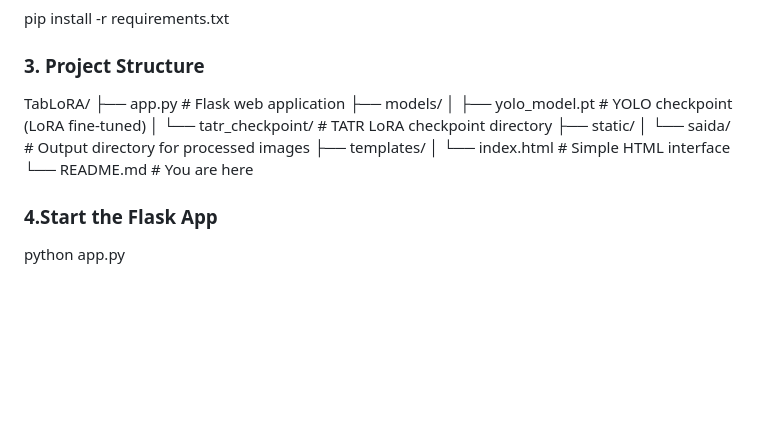
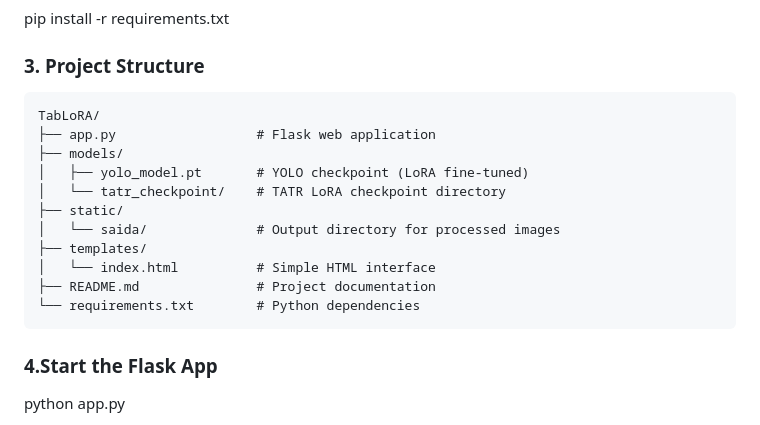
Before and after one commit to patrickbarroso/tablora, a Markdown page: README.md, the part around the change. Drawn GitHub-style; blank space fills up the shorter version.

````diff
--- a/README.md
+++ b/README.md
@@ -34,6 +34,7 @@ pip install -r requirements.txt
 
 ### 3. Project Structure
 
+```text
 TabLoRA/
 ├── app.py                  # Flask web application
 ├── models/
@@ -43,7 +44,9 @@ TabLoRA/
 │   └── saida/              # Output directory for processed images
 ├── templates/
 │   └── index.html          # Simple HTML interface
-└── README.md               # You are here
+├── README.md               # Project documentation
+└── requirements.txt        # Python dependencies
+```
 
 ### 4.Start the Flask App
 
````
